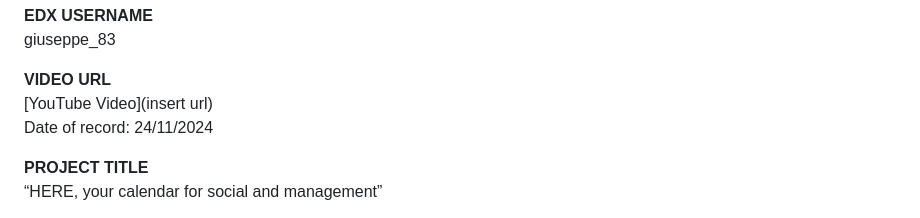
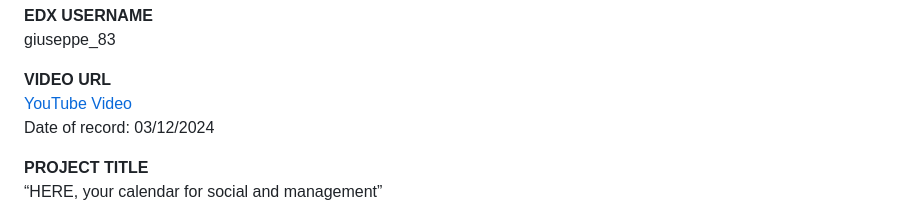
Before and after one commit to giusber2005/here, a Markdown page: README.md, the part around the change. Rendered like a GitHub page.

Commit message:
finally!!

```diff
--- a/README.md
+++ b/README.md
@@ -16,8 +16,8 @@ giusber2005
 giuseppe_83
 
 **VIDEO URL**
-[YouTube Video](insert url)
-Date of record: 24/11/2024
+[YouTube Video](https://youtu.be/6l3PyzP2zaY)
+Date of record: 03/12/2024
 
 **PROJECT TITLE**
 “HERE, your calendar for social and management”
```
